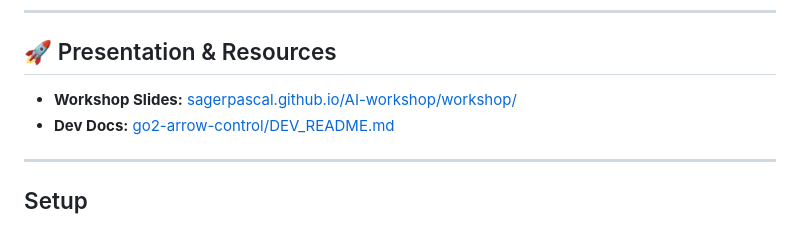
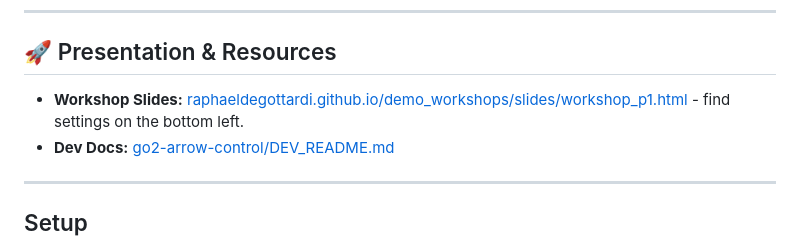
Before and after one commit to RaphaelDeGottardi/demo_workshops, a Markdown page: README.md, the part around the change. Rendered like a GitHub page.

Commit message:
update slides link

```diff
--- a/README.md
+++ b/README.md
@@ -18,7 +18,7 @@ More information on the Workshop in general can be found [here](https://sagerpas
 ---
 
 ## 🚀 Presentation & Resources
-- **Workshop Slides:** [sagerpascal.github.io/AI-workshop/workshop/](https://sagerpascal.github.io/AI-workshop/workshop/)
+- **Workshop Slides:** [raphaeldegottardi.github.io/demo_workshops/slides/workshop_p1.html](https://raphaeldegottardi.github.io/demo_workshops/slides/workshop_p1.html) - find settings on the bottom left.
 - **Dev Docs:** [go2-arrow-control/DEV_README.md](go2-arrow-control/DEV_README.md)
 
 ---
```
